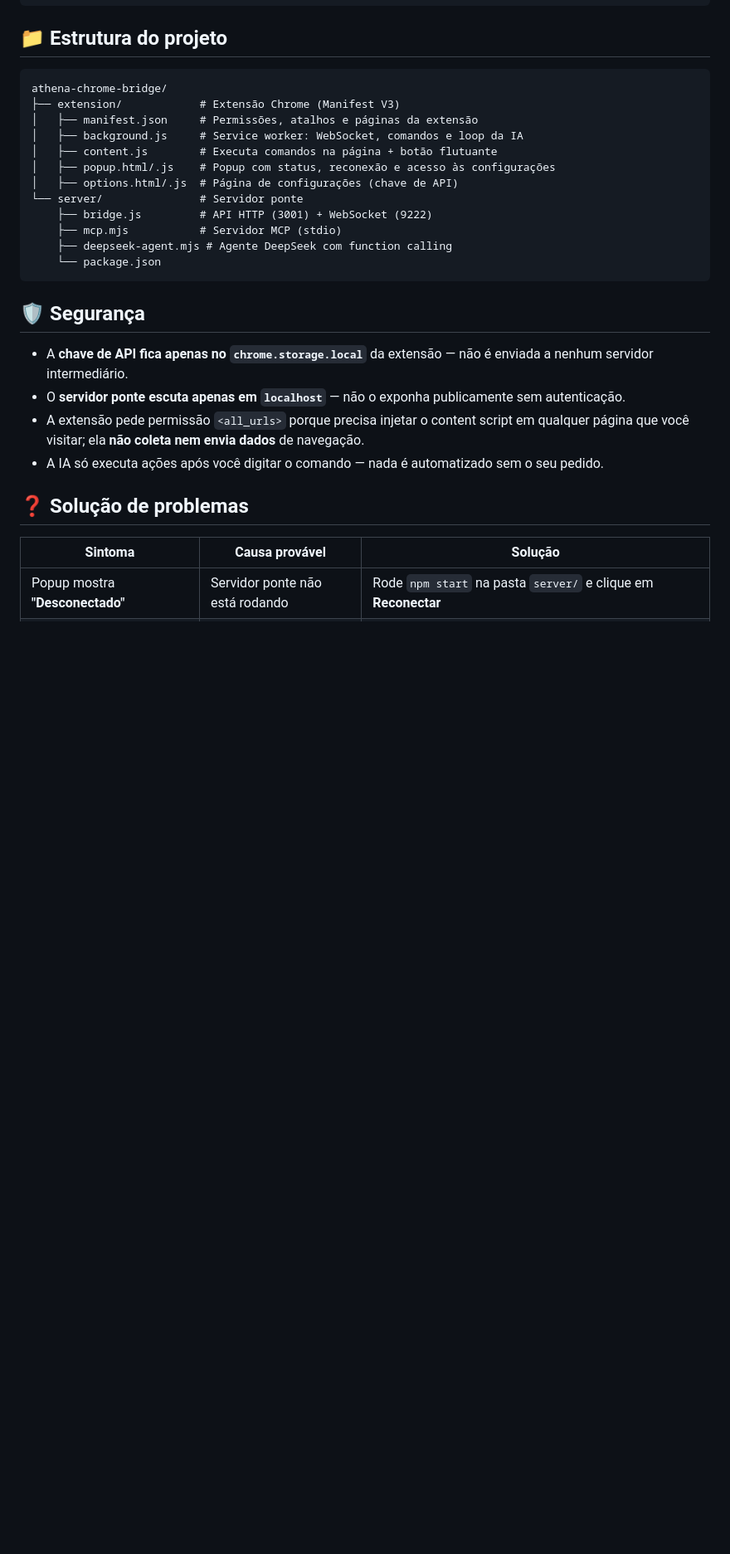
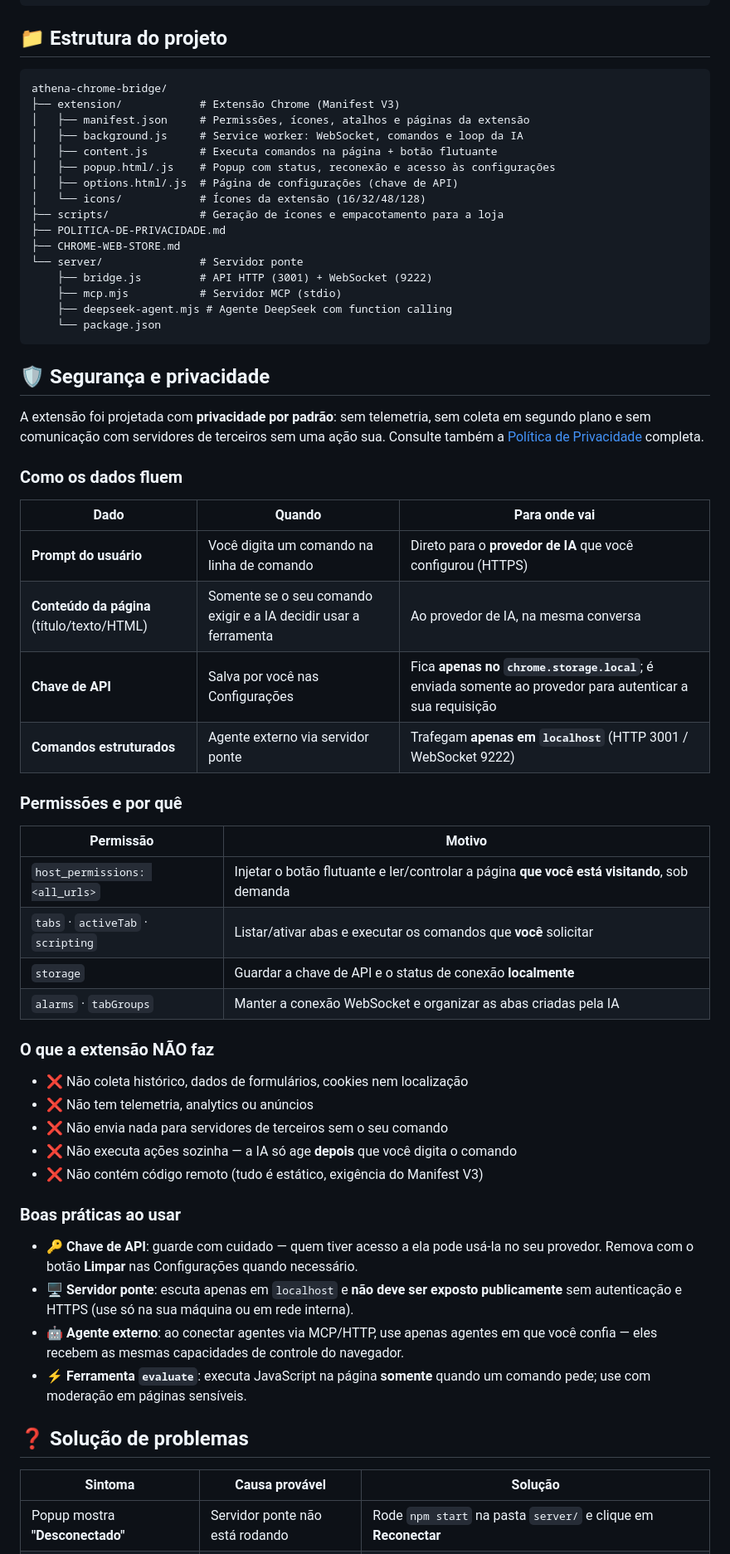
Before and after one commit to EduradoPessoa/athena-chrome-bridge, a Markdown page: README.md, the part around one of its changes. Shown at 83% size. Drawn GitHub-style; blank space fills up the shorter version.

Commit message:
docs: destacar seguranca no README (fluxo de dados, permissoes, boas praticas)

````diff
--- a/README.md
+++ b/README.md
@@ -188,11 +194,15 @@ curl -X POST http://localhost:3001/api/command \
 ```
 athena-chrome-bridge/
 ├── extension/            # Extensão Chrome (Manifest V3)
-│   ├── manifest.json     # Permissões, atalhos e páginas da extensão
+│   ├── manifest.json     # Permissões, ícones, atalhos e páginas da extensão
 │   ├── background.js     # Service worker: WebSocket, comandos e loop da IA
 │   ├── content.js        # Executa comandos na página + botão flutuante
 │   ├── popup.html/.js    # Popup com status, reconexão e acesso às configurações
 │   ├── options.html/.js  # Página de configurações (chave de API)
+│   └── icons/            # Ícones da extensão (16/32/48/128)
+├── scripts/              # Geração de ícones e empacotamento para a loja
+├── POLITICA-DE-PRIVACIDADE.md
+├── CHROME-WEB-STORE.md
 └── server/               # Servidor ponte
     ├── bridge.js         # API HTTP (3001) + WebSocket (9222)
     ├── mcp.mjs           # Servidor MCP (stdio)
@@ -200,12 +210,48 @@ athena-chrome-bridge/
     └── package.json
 ```
 
-## 🛡️ Segurança
+## 🛡️ Segurança e privacidade
 
-- A **chave de API fica apenas no `chrome.storage.local`** da extensão — não é enviada a nenhum servidor intermediário.
-- O **servidor ponte escuta apenas em `localhost`** — não o exponha publicamente sem autenticação.
-- A extensão pede permissão `<all_urls>` porque precisa injetar o content script em qualquer página que você visitar; ela **não coleta nem envia dados** de navegação.
-- A IA só executa ações após você digitar o comando — nada é automatizado sem o seu pedido.
+A extensão foi projetada com **privacidade por padrão**: sem telemetria, sem coleta
+em segundo plano e sem comunicação com servidores de terceiros sem uma ação sua.
+Consulte também a [Política de Privacidade](POLITICA-DE-PRIVACIDADE.md) completa.
+
+### Como os dados fluem
+
+| Dado | Quando | Para onde vai |
+|---|---|---|
+| **Prompt do usuário** | Você digita um comando na linha de comando | Direto para o **provedor de IA** que você configurou (HTTPS) |
+| **Conteúdo da página** (título/texto/HTML) | Somente se o seu comando exigir e a IA decidir usar a ferramenta | Ao provedor de IA, na mesma conversa |
+| **Chave de API** | Salva por você nas Configurações | Fica **apenas no `chrome.storage.local`**; é enviada somente ao provedor para autenticar a sua requisição |
+| **Comandos estruturados** | Agente externo via servidor ponte | Trafegam **apenas em `localhost`** (HTTP 3001 / WebSocket 9222) |
+
+### Permissões e por quê
+
+| Permissão | Motivo |
+|---|---|
+| `host_permissions: <all_urls>` | Injetar o botão flutuante e ler/controlar a página **que você está visitando**, sob demanda |
+| `tabs` · `activeTab` · `scripting` | Listar/ativar abas e executar os comandos que **você** solicitar |
+| `storage` | Guardar a chave de API e o status de conexão **localmente** |
+| `alarms` · `tabGroups` | Manter a conexão WebSocket e organizar as abas criadas pela IA |
+
+### O que a extensão **NÃO** faz
+
+- ❌ Não coleta histórico, dados de formulários, cookies nem localização
+- ❌ Não tem telemetria, analytics ou anúncios
+- ❌ Não envia nada para servidores de terceiros sem o seu comando
+- ❌ Não executa ações sozinha — a IA só age **depois** que você digita o comando
+- ❌ Não contém código remoto (tudo é estático, exigência do Manifest V3)
+
+### Boas práticas ao usar
+
+- 🔑 **Chave de API**: guarde com cuidado — quem tiver acesso a ela pode usá-la no
+  seu provedor. Remova com o botão **Limpar** nas Configurações quando necessário.
+- 🖥️ **Servidor ponte**: escuta apenas em `localhost` e **não deve ser exposto
+  publicamente** sem autenticação e HTTPS (use só na sua máquina ou em rede interna).
+- 🤖 **Agente externo**: ao conectar agentes via MCP/HTTP, use apenas agentes em que
+  você confia — eles recebem as mesmas capacidades de controle do navegador.
+- ⚡ **Ferramenta `evaluate`**: executa JavaScript na página **somente** quando um
+  comando pede; use com moderação em páginas sensíveis.
 
 ## ❓ Solução de problemas
 
````
Also changed, not shown: other parts of README.md (+6 -0 lines).
